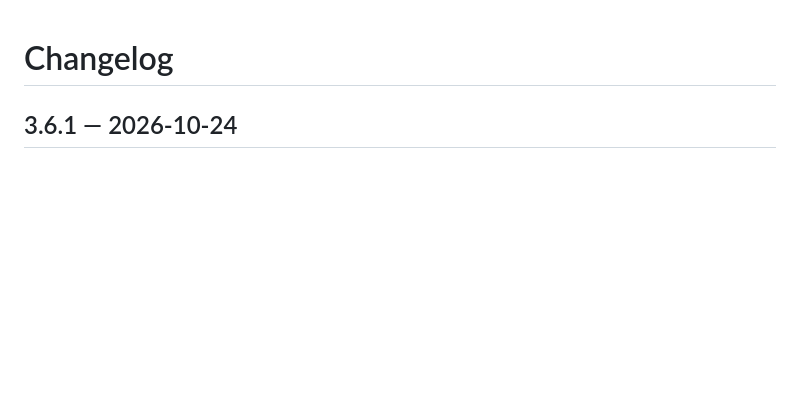
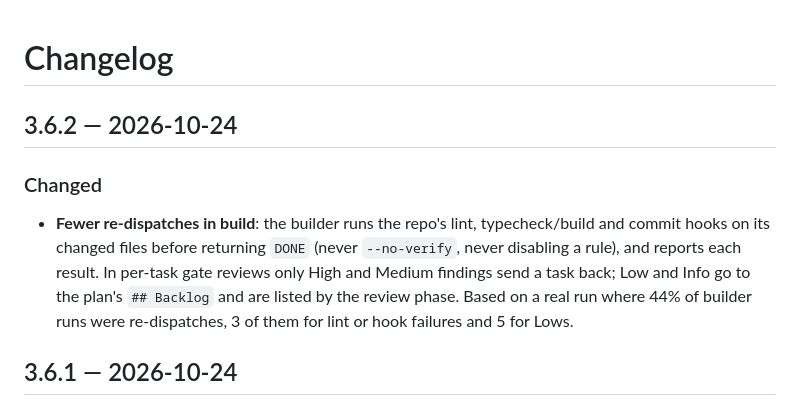
Before and after one commit to Yakoub-ai/engineering-team, a Markdown page: eng-team-plugin/CHANGELOG.md, the part around the change. Drawn GitHub-style; blank space fills up the shorter version.

Commit message:
Changelog for 3.6.2

```diff
--- a/eng-team-plugin/CHANGELOG.md
+++ b/eng-team-plugin/CHANGELOG.md
@@ -1,4 +1,9 @@
 # Changelog
+
+## 3.6.2 — 2026-10-24
+
+### Changed
+- **Fewer re-dispatches in build**: the builder runs the repo's lint, typecheck/build and commit hooks on its changed files before returning `DONE` (never `--no-verify`, never disabling a rule), and reports each result. In per-task gate reviews only High and Medium findings send a task back; Low and Info go to the plan's `## Backlog` and are listed by the review phase. Based on a real run where 44% of builder runs were re-dispatches, 3 of them for lint or hook failures and 5 for Lows.
 
 ## 3.6.1 — 2026-10-24
 
```
